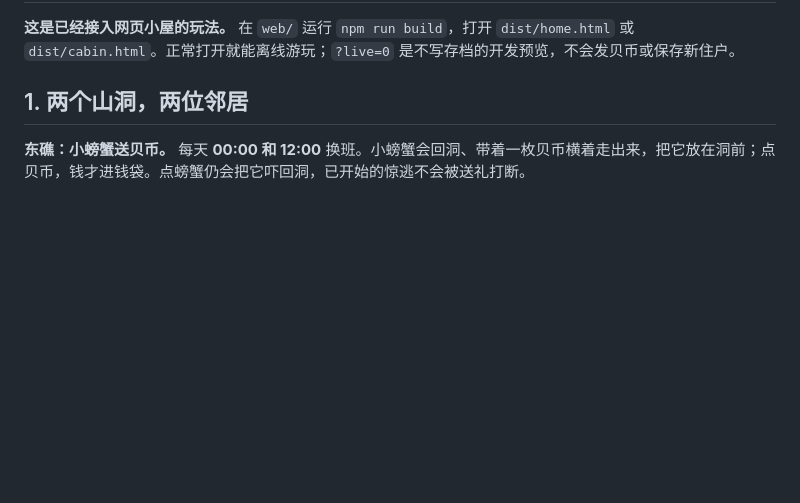
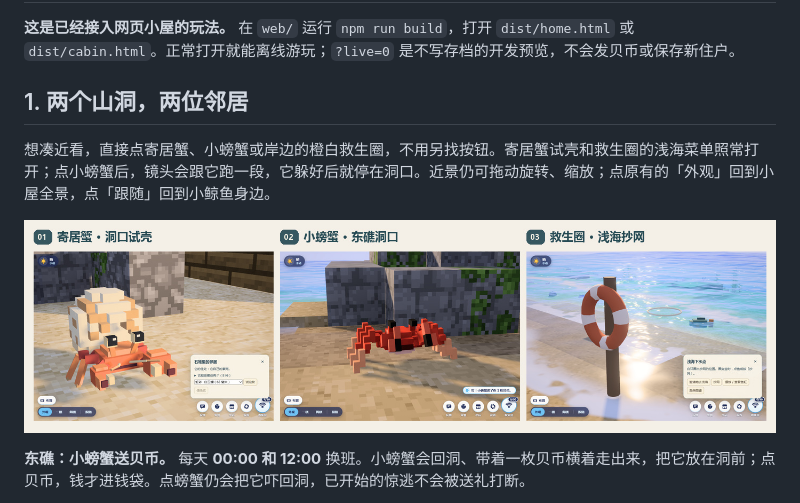
Before and after one commit to erenamochizuki/deepseek-mysweethome, a Markdown page: docs/BEACH-NEIGHBORS.md, the part around the change. Drawn GitHub-style; pictures changed too: docs/shore-closeups.jpg (added); blank space fills up the shorter version.

```diff
--- a/docs/BEACH-NEIGHBORS.md
+++ b/docs/BEACH-NEIGHBORS.md
@@ -3,6 +3,10 @@
 **这是已经接入网页小屋的玩法。** 在 `web/` 运行 `npm run build`，打开 `dist/home.html` 或 `dist/cabin.html`。正常打开就能离线游玩；`?live=0` 是不写存档的开发预览，不会发贝币或保存新住户。
 
 ## 1. 两个山洞，两位邻居
+
+想凑近看，直接点寄居蟹、小螃蟹或岸边的橙白救生圈，不用另找按钮。寄居蟹试壳和救生圈的浅海菜单照常打开；点小螃蟹后，镜头会跟它跑一段，它躲好后就停在洞口。近景仍可拖动旋转、缩放；点原有的「外观」回到小屋全景，点「跟随」回到小鲸鱼身边。
+
+![点击寄居蟹、小螃蟹和救生圈后的三个游戏近景](shore-closeups.jpg)
 
 **东礁：小螃蟹送贝币。** 每天 **00:00 和 12:00** 换班。小螃蟹会回洞、带着一枚贝币横着走出来，把它放在洞前；点贝币，钱才进钱袋。点螃蟹仍会把它吓回洞，已开始的惊逃不会被送礼打断。
 
```
Also changed, not shown: 7 other files.
